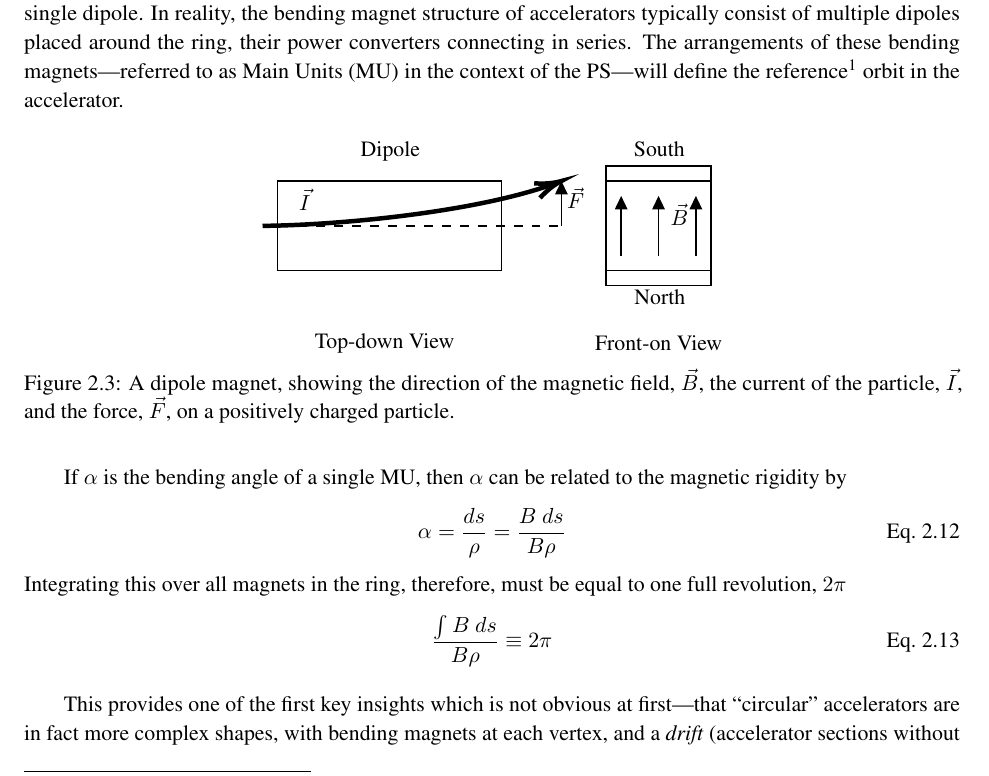
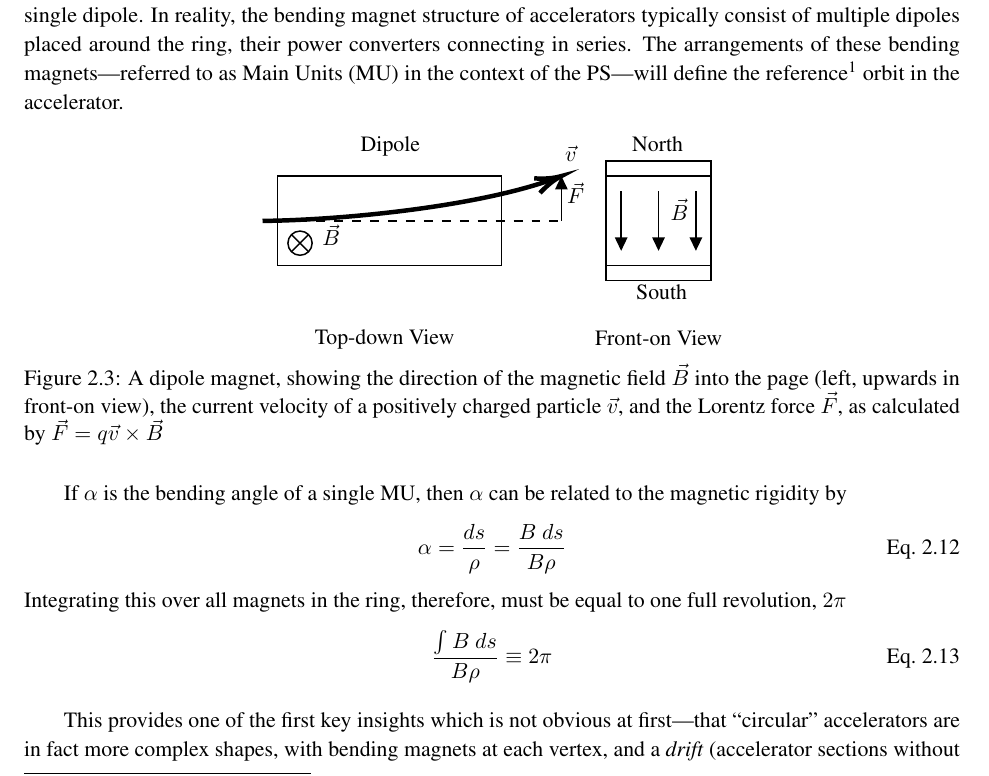
Before and after one commit to ab-gh/thesis, a LaTeX thesis (main.tex): part of page 14 of 40, cut so that both start at the same text. Compiled offline with pdfLaTeX.

Commit message:
updated plots

```diff
--- a/main.tex
+++ b/main.tex
@@ -540,31 +542,33 @@ Again referring to~\autoref{eq:lorentz} (with the help of~\autoref{fig:rhr}), a
 %Shape: Rectangle [id:dp9834216786415646]
 \draw   (320,130) -- (390,130) -- (390,140) -- (320,140) -- cycle ;
 %Straight Lines [id:da9215546463069324]
-  \draw    (330,83) -- (330,120) ;
-  \draw [shift={(330,80)}, rotate = 90] [fill={rgb, 255:red, 0; green, 0; blue, 0 }  ][line width=0.08]  [draw opacity=0] (8.93,-4.29) -- (0,0) -- (8.93,4.29) -- cycle    ;
+\draw    (330,80) -- (330,117) ;
+\draw [shift={(330,120)}, rotate = 270] [fill={rgb, 255:red, 0; green, 0; blue, 0 }  ][line width=0.08]  [draw opacity=0] (8.93,-4.29) -- (0,0) -- (8.93,4.29) -- cycle    ;
 %Straight Lines [id:da4829295704205643]
-  \draw    (380,83) -- (380,120) ;
-  \draw [shift={(380,80)}, rotate = 90] [fill={rgb, 255:red, 0; green, 0; blue, 0 }  ][line width=0.08]  [draw opacity=0] (8.93,-4.29) -- (0,0) -- (8.93,4.29) -- cycle    ;
+\draw    (380,80) -- (380,117) ;
+\draw [shift={(380,120)}, rotate = 270] [fill={rgb, 255:red, 0; green, 0; blue, 0 }  ][line width=0.08]  [draw opacity=0] (8.93,-4.29) -- (0,0) -- (8.93,4.29) -- cycle    ;
 %Straight Lines [id:da5246257542758568]
-  \draw    (355,83) -- (355,120) ;
-  \draw [shift={(355,80)}, rotate = 90] [fill={rgb, 255:red, 0; green, 0; blue, 0 }  ][line width=0.08]  [draw opacity=0] (8.93,-4.29) -- (0,0) -- (8.93,4.29) -- cycle    ;
+\draw    (355,80) -- (355,117) ;
+\draw [shift={(355,120)}, rotate = 270] [fill={rgb, 255:red, 0; green, 0; blue, 0 }  ][line width=0.08]  [draw opacity=0] (8.93,-4.29) -- (0,0) -- (8.93,4.29) -- cycle    ;
 %Straight Lines [id:da3445329346880859]
 \draw  [dash pattern={on 4.5pt off 4.5pt}]  (90,100) -- (290,100) ;
 %Straight Lines [id:da3150179528223387]
 \draw    (290,100) -- (290,73) ;
 \draw [shift={(290,70)}, rotate = 90] [fill={rgb, 255:red, 0; green, 0; blue, 0 }  ][line width=0.08]  [draw opacity=0] (8.93,-4.29) -- (0,0) -- (8.93,4.29) -- cycle    ;
-
-  % Text Node
-  \draw (334.5,42) node [anchor=north west][inner sep=0.75pt]   [align=left] {\begin{minipage}[lt]{29.38pt}\setlength\topsep{0pt}
+%Flowchart: Summing Junction [id:dp7903638162414015]
+\draw   (107,114.9) .. controls (107,110.43) and (110.63,106.8) .. (115.1,106.8) .. controls (119.57,106.8) and (123.2,110.43) .. (123.2,114.9) .. controls (123.2,119.37) and (119.57,123) .. (115.1,123) .. controls (110.63,123) and (107,119.37) .. (107,114.9) -- cycle ; \draw   (109.37,109.17) -- (120.83,120.63) ; \draw   (120.83,109.17) -- (109.37,120.63) ;
+
+% Text Node
+\draw (334.5,42) node [anchor=north west][inner sep=0.75pt]   [align=left] {\begin{minipage}[lt]{27.66pt}\setlength\topsep{0pt}
+\begin{center}
+North
+\end{center}
+
+\end{minipage}};
+% Text Node
+\draw (336,141) node [anchor=north west][inner sep=0.75pt]   [align=left] {\begin{minipage}[lt]{29.38pt}\setlength\topsep{0pt}
 \begin{center}
 South
-  \end{center}
-
-  \end{minipage}};
-  % Text Node
-  \draw (336,141) node [anchor=north west][inner sep=0.75pt]   [align=left] {\begin{minipage}[lt]{27.66pt}\setlength\topsep{0pt}
-  \begin{center}
-  North
 \end{center}
 
 \end{minipage}};
@@ -576,9 +580,9 @@ Again referring to~\autoref{eq:lorentz} (with the help of~\autoref{fig:rhr}), a
 
 \end{minipage}};
 % Text Node
-  \draw (111,74) node [anchor=north west][inner sep=0.75pt]   [align=left] {\begin{minipage}[lt]{8.67pt}\setlength\topsep{0pt}
+\draw (289,48) node [anchor=north west][inner sep=0.75pt]   [align=left] {\begin{minipage}[lt]{8.67pt}\setlength\topsep{0pt}
 \begin{center}
-  $\displaystyle \vec{I}$
+$\displaystyle \vec{v}$
 \end{center}
 
 \end{minipage}};
@@ -600,11 +604,18 @@ Again referring to~\autoref{eq:lorentz} (with the help of~\autoref{fig:rhr}), a
 \draw (123.5,171) node [anchor=north west][inner sep=0.75pt]   [align=left] {Top-down View};
 % Text Node
 \draw (311,172) node [anchor=north west][inner sep=0.75pt]   [align=left] {Front-on View};
+% Text Node
+\draw (128,101) node [anchor=north west][inner sep=0.75pt]   [align=left] {\begin{minipage}[lt]{9.78pt}\setlength\topsep{0pt}
+\begin{center}
+$\displaystyle \vec{B}$
+\end{center}
+
+\end{minipage}};
 
 
 \end{tikzpicture}
 
-  \caption{A dipole magnet, showing the direction of the magnetic field, $\vec B$, the current of the particle, $\vec I$, and the force, $\vec F$, on a positively charged particle.}\label{fig:dipole}
+  \caption{A dipole magnet, showing the direction of the magnetic field $\vec B$ into the page (left, upwards in front-on view), the current velocity of a positively charged particle $\vec v$, and the Lorentz force $\vec F$, as calculated by $\vec F=q\vec v\times\vec B$}\label{fig:dipole}
 \end{figure}
 
 If $\alpha$ is the bending angle of a single MU, then $\alpha$ can be related to the magnetic rigidity by
```
Also changed, not shown: main.pdf, main.tex (2 more changed lines), 6 other files. Lines whose indentation alone changed are shown as unchanged.
